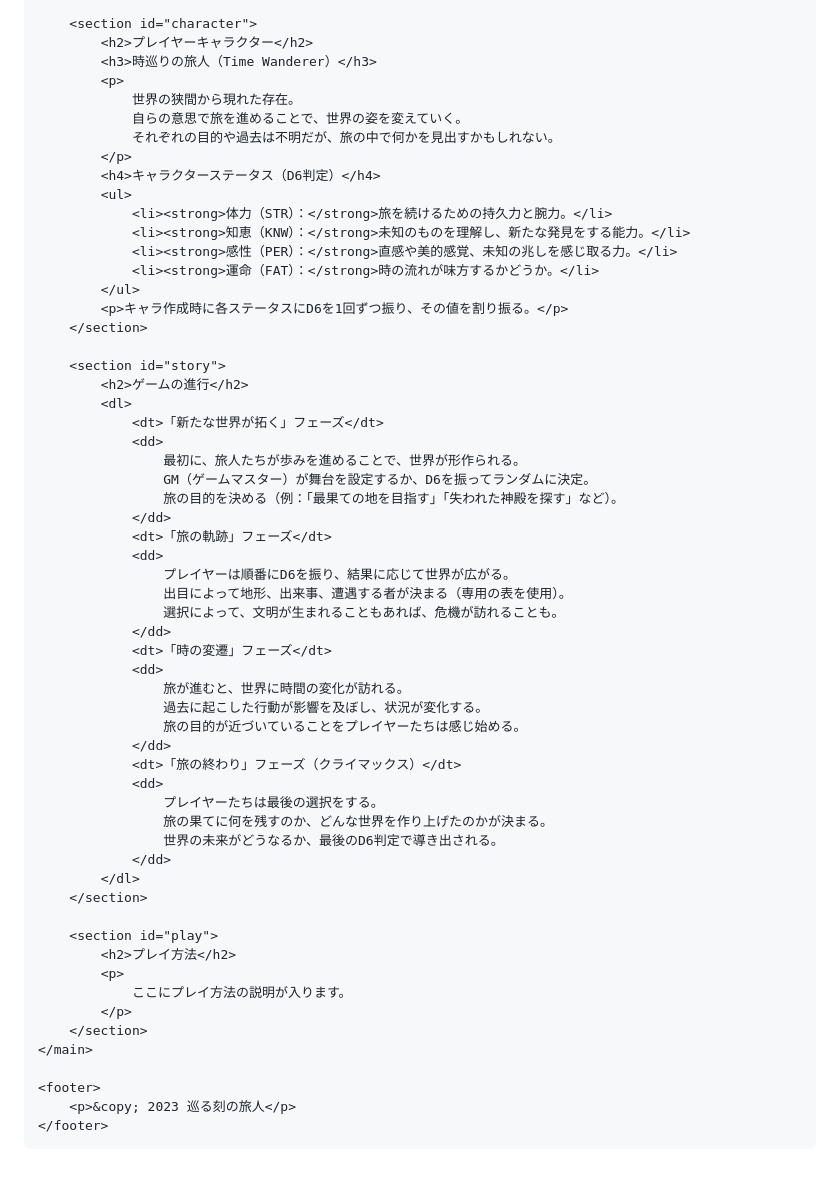
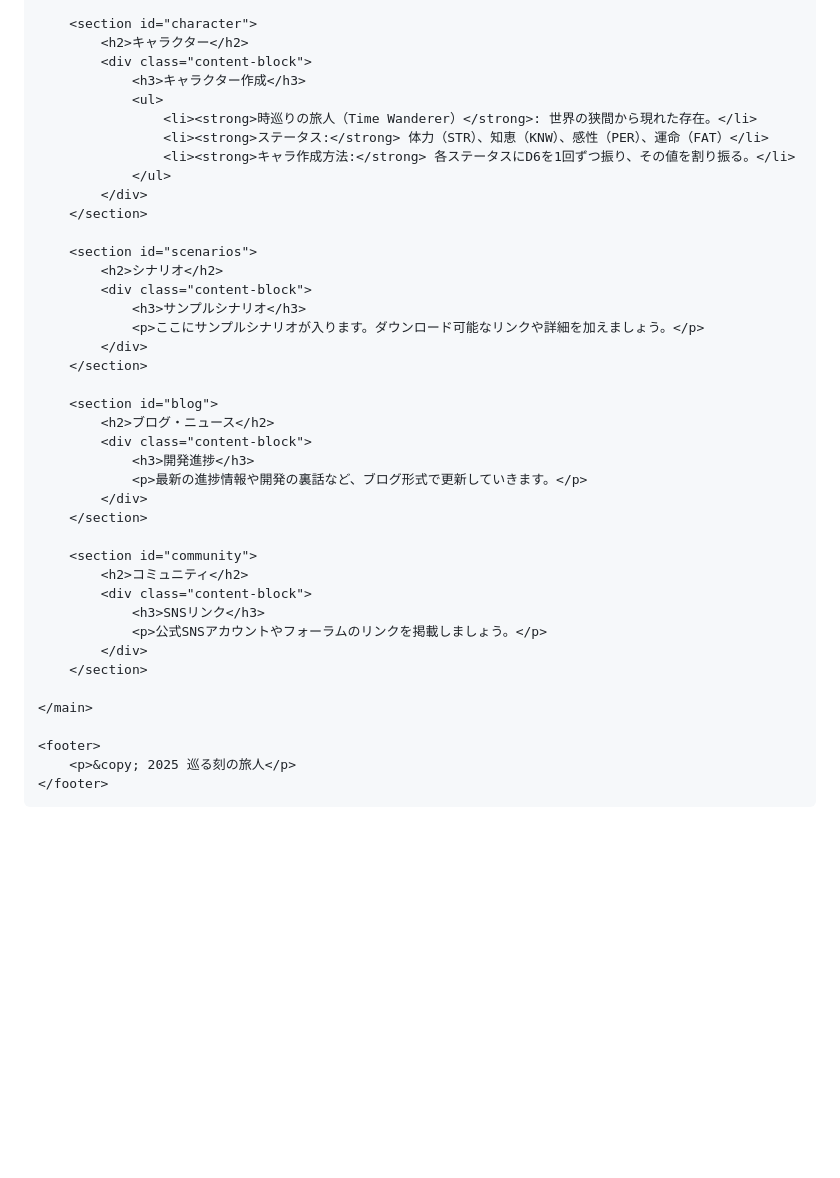
Before and after one commit to tharumitu/MEGRU_TRPG, a Markdown page: README.md, the part around the change printed below. GitHub-like rendering; blank space fills up the shorter version.

```diff
--- a/README.md
+++ b/README.md
@@ -85,63 +124,45 @@
         </section>
 
         <section id="character">
-            <h2>プレイヤーキャラクター</h2>
-            <h3>時巡りの旅人（Time Wanderer）</h3>
-            <p>
-                世界の狭間から現れた存在。
-                自らの意思で旅を進めることで、世界の姿を変えていく。
-                それぞれの目的や過去は不明だが、旅の中で何かを見出すかもしれない。
-            </p>
-            <h4>キャラクターステータス（D6判定）</h4>
-            <ul>
-                <li><strong>体力（STR）：</strong>旅を続けるための持久力と腕力。</li>
-                <li><strong>知恵（KNW）：</strong>未知のものを理解し、新たな発見をする能力。</li>
-                <li><strong>感性（PER）：</strong>直感や美的感覚、未知の兆しを感じ取る力。</li>
-                <li><strong>運命（FAT）：</strong>時の流れが味方するかどうか。</li>
-            </ul>
-            <p>キャラ作成時に各ステータスにD6を1回ずつ振り、その値を割り振る。</p>
+            <h2>キャラクター</h2>
+            <div class="content-block">
+                <h3>キャラクター作成</h3>
+                <ul>
+                    <li><strong>時巡りの旅人（Time Wanderer）</strong>: 世界の狭間から現れた存在。</li>
+                    <li><strong>ステータス:</strong> 体力（STR）、知恵（KNW）、感性（PER）、運命（FAT）</li>
+                    <li><strong>キャラ作成方法:</strong> 各ステータスにD6を1回ずつ振り、その値を割り振る。</li>
+                </ul>
+            </div>
         </section>
 
-        <section id="story">
-            <h2>ゲームの進行</h2>
-            <dl>
-                <dt>「新たな世界が拓く」フェーズ</dt>
-                <dd>
-                    最初に、旅人たちが歩みを進めることで、世界が形作られる。
-                    GM（ゲームマスター）が舞台を設定するか、D6を振ってランダムに決定。
-                    旅の目的を決める（例：「最果ての地を目指す」「失われた神殿を探す」など）。
-                </dd>
-                <dt>「旅の軌跡」フェーズ</dt>
-                <dd>
-                    プレイヤーは順番にD6を振り、結果に応じて世界が広がる。
-                    出目によって地形、出来事、遭遇する者が決まる（専用の表を使用）。
-                    選択によって、文明が生まれることもあれば、危機が訪れることも。
-                </dd>
-                <dt>「時の変遷」フェーズ</dt>
-                <dd>
-                    旅が進むと、世界に時間の変化が訪れる。
-                    過去に起こした行動が影響を及ぼし、状況が変化する。
-                    旅の目的が近づいていることをプレイヤーたちは感じ始める。
-                </dd>
-                <dt>「旅の終わり」フェーズ（クライマックス）</dt>
-                <dd>
-                    プレイヤーたちは最後の選択をする。
-                    旅の果てに何を残すのか、どんな世界を作り上げたのかが決まる。
-                    世界の未来がどうなるか、最後のD6判定で導き出される。
-                </dd>
-            </dl>
+        <section id="scenarios">
+            <h2>シナリオ</h2>
+            <div class="content-block">
+                <h3>サンプルシナリオ</h3>
+                <p>ここにサンプルシナリオが入ります。ダウンロード可能なリンクや詳細を加えましょう。</p>
+            </div>
         </section>
 
-        <section id="play">
-            <h2>プレイ方法</h2>
-            <p>
-                ここにプレイ方法の説明が入ります。
-            </p>
+        <section id="blog">
+            <h2>ブログ・ニュース</h2>
+            <div class="content-block">
+                <h3>開発進捗</h3>
+                <p>最新の進捗情報や開発の裏話など、ブログ形式で更新していきます。</p>
+            </div>
         </section>
+
+        <section id="community">
+            <h2>コミュニティ</h2>
+            <div class="content-block">
+                <h3>SNSリンク</h3>
+                <p>公式SNSアカウントやフォーラムのリンクを掲載しましょう。</p>
+            </div>
+        </section>
+
     </main>
 
     <footer>
-        <p>&copy; 2023 巡る刻の旅人</p>
+        <p>&copy; 2025 巡る刻の旅人</p>
     </footer>
 </body>
 </html>
```
Also changed, not shown: other parts of README.md (+58 -19 lines).
